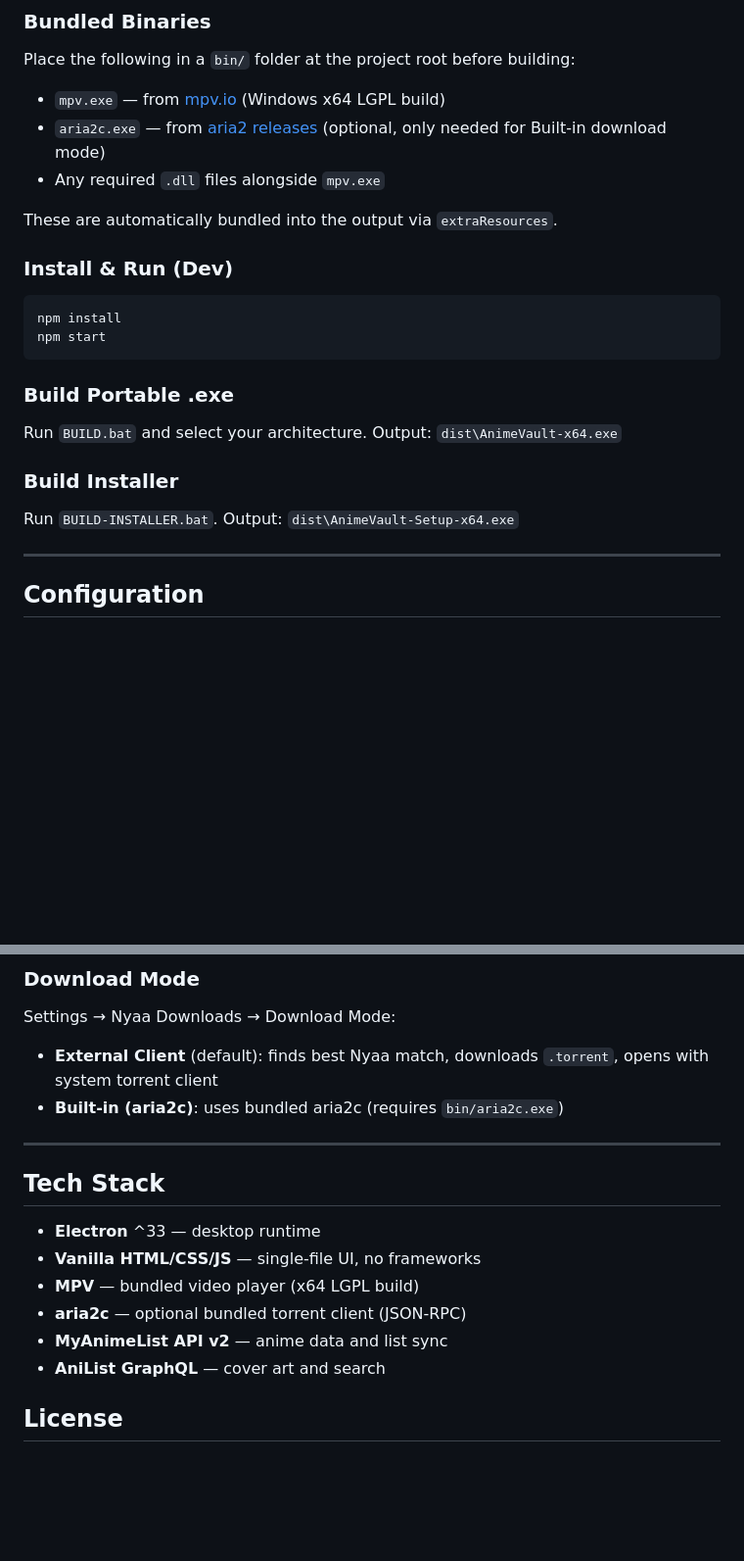
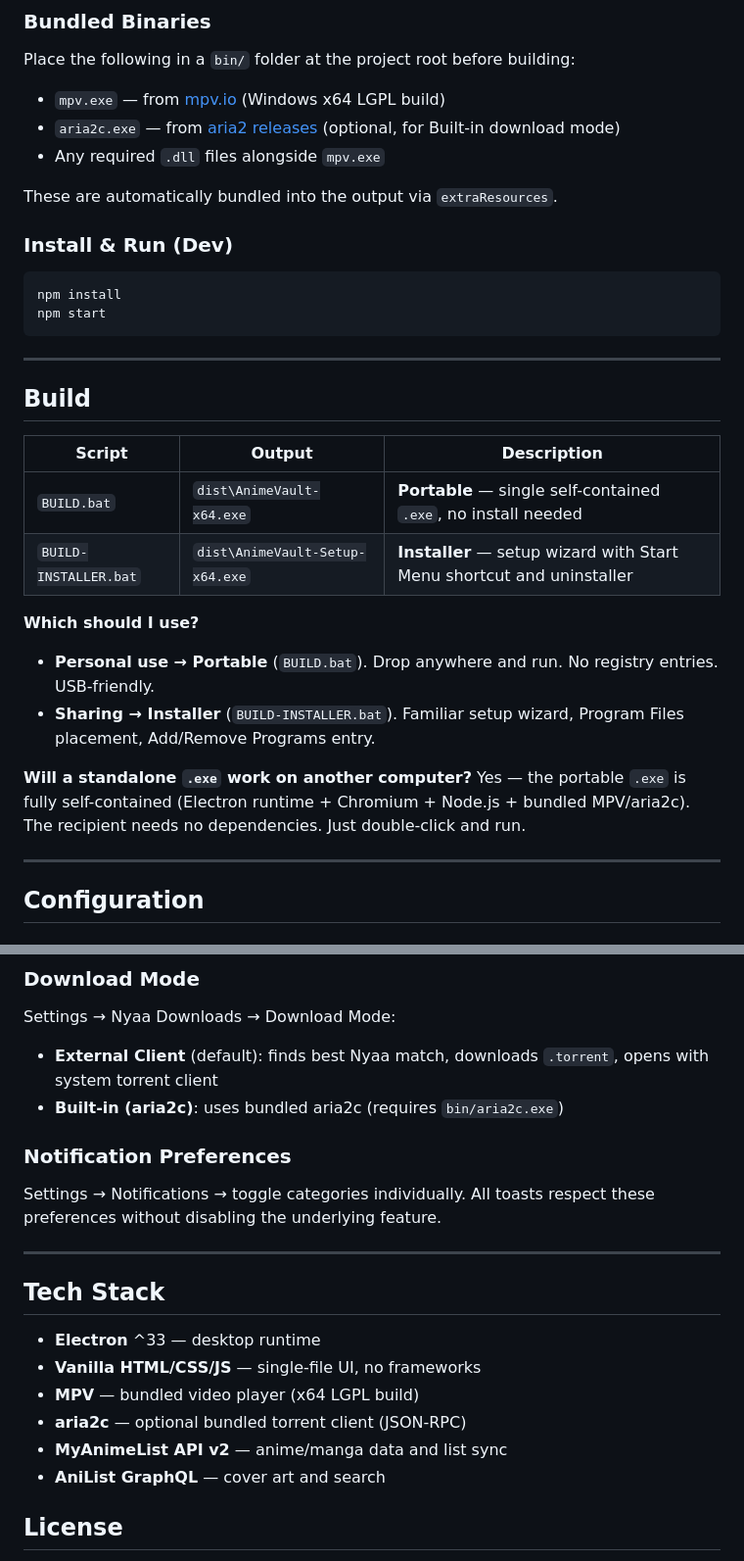
Before and after one commit to kodex-2408/AnimeVault, a Markdown page: README.md, 2 parts joined by grey strips. Shown at 98% size. GitHub-like rendering; blank space fills up the shorter version.

````diff
--- a/README.md
+++ b/README.md
@@ -106,7 +90,7 @@ Yes — the portable `.exe` is fully self-contained (Electron runtime + Chromium
 ### Bundled Binaries
 Place the following in a `bin/` folder at the project root before building:
 - `mpv.exe` — from [mpv.io](https://mpv.io/installation/) (Windows x64 LGPL build)
-- `aria2c.exe` — from [aria2 releases](https://github.com/aria2/aria2/releases) (optional, only needed for Built-in download mode)
+- `aria2c.exe` — from [aria2 releases](https://github.com/aria2/aria2/releases) (optional, for Built-in download mode)
 - Any required `.dll` files alongside `mpv.exe`
 
 These are automatically bundled into the output via `extraResources`.
@@ -117,11 +101,21 @@ npm install
 npm start
 ```
 
-### Build Portable .exe
-Run `BUILD.bat` and select your architecture. Output: `dist\AnimeVault-x64.exe`
+---
 
-### Build Installer
-Run `BUILD-INSTALLER.bat`. Output: `dist\AnimeVault-Setup-x64.exe`
+## Build
+
+| Script | Output | Description |
+|--------|--------|-------------|
+| `BUILD.bat` | `dist\AnimeVault-x64.exe` | **Portable** — single self-contained `.exe`, no install needed |
+| `BUILD-INSTALLER.bat` | `dist\AnimeVault-Setup-x64.exe` | **Installer** — setup wizard with Start Menu shortcut and uninstaller |
+
+**Which should I use?**
+- **Personal use → Portable** (`BUILD.bat`). Drop anywhere and run. No registry entries. USB-friendly.
+- **Sharing → Installer** (`BUILD-INSTALLER.bat`). Familiar setup wizard, Program Files placement, Add/Remove Programs entry.
+
+**Will a standalone `.exe` work on another computer?**
+Yes — the portable `.exe` is fully self-contained (Electron runtime + Chromium + Node.js + bundled MPV/aria2c). The recipient needs no dependencies. Just double-click and run.
 
 ---
 
@@ -141,6 +135,9 @@ Settings → Nyaa Downloads → Download Mode:
 - **External Client** (default): finds best Nyaa match, downloads `.torrent`, opens with system torrent client
 - **Built-in (aria2c)**: uses bundled aria2c (requires `bin/aria2c.exe`)
 
+### Notification Preferences
+Settings → Notifications → toggle categories individually. All toasts respect these preferences without disabling the underlying feature.
+
 ---
 
 ## Tech Stack
@@ -148,7 +145,7 @@ Settings → Nyaa Downloads → Download Mode:
 - **Vanilla HTML/CSS/JS** — single-file UI, no frameworks
 - **MPV** — bundled video player (x64 LGPL build)
 - **aria2c** — optional bundled torrent client (JSON-RPC)
-- **MyAnimeList API v2** — anime data and list sync
+- **MyAnimeList API v2** — anime/manga data and list sync
 - **AniList GraphQL** — cover art and search
 
 ## License
````
Also changed, not shown: other parts of README.md (+63 -79 lines).
